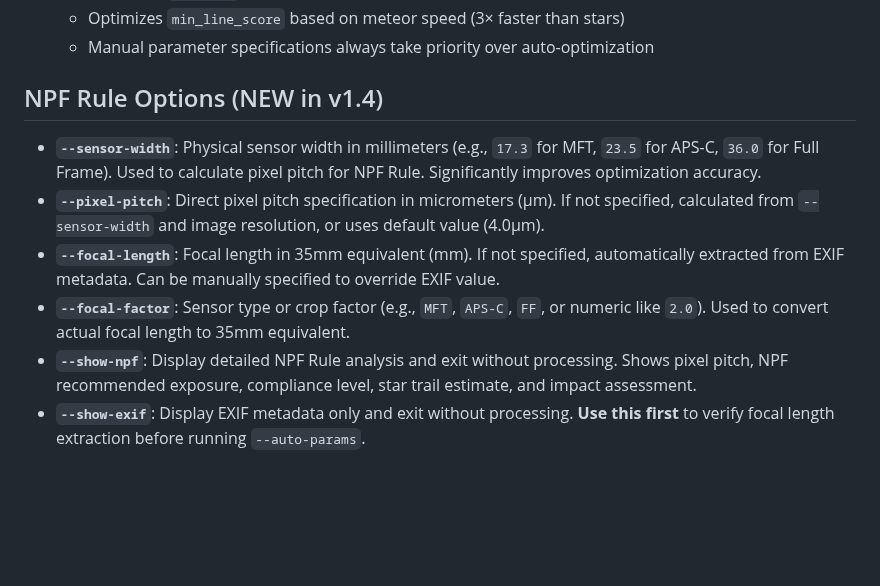
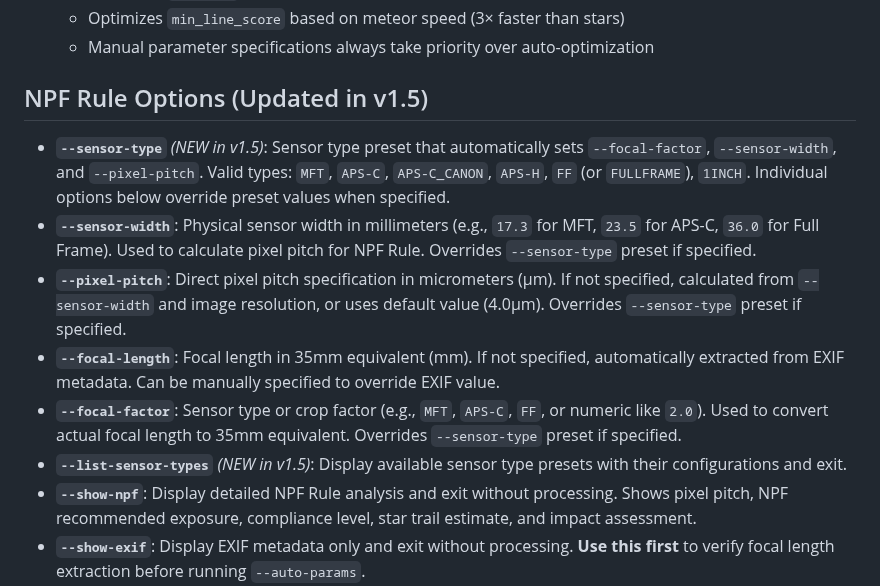
Before and after one commit to shin3tky/detect_meteors, a Markdown page: COMMAND_OPTIONS.md, the part around the change. GitHub-like rendering; blank space fills up the shorter version.

```diff
--- a/COMMAND_OPTIONS.md
+++ b/COMMAND_OPTIONS.md
@@ -32,11 +32,13 @@ All command-line flags for `detect_meteors_cli.py`, with defaults and guidance:
   - Optimizes `min_line_score` based on meteor speed (3× faster than stars)
   - Manual parameter specifications always take priority over auto-optimization
 
-## NPF Rule Options (NEW in v1.4)
-- **`--sensor-width`**: Physical sensor width in millimeters (e.g., `17.3` for MFT, `23.5` for APS-C, `36.0` for Full Frame). Used to calculate pixel pitch for NPF Rule. Significantly improves optimization accuracy.
-- **`--pixel-pitch`**: Direct pixel pitch specification in micrometers (μm). If not specified, calculated from `--sensor-width` and image resolution, or uses default value (4.0μm).
+## NPF Rule Options (Updated in v1.5)
+- **`--sensor-type`** *(NEW in v1.5)*: Sensor type preset that automatically sets `--focal-factor`, `--sensor-width`, and `--pixel-pitch`. Valid types: `MFT`, `APS-C`, `APS-C_CANON`, `APS-H`, `FF` (or `FULLFRAME`), `1INCH`. Individual options below override preset values when specified.
+- **`--sensor-width`**: Physical sensor width in millimeters (e.g., `17.3` for MFT, `23.5` for APS-C, `36.0` for Full Frame). Used to calculate pixel pitch for NPF Rule. Overrides `--sensor-type` preset if specified.
+- **`--pixel-pitch`**: Direct pixel pitch specification in micrometers (μm). If not specified, calculated from `--sensor-width` and image resolution, or uses default value (4.0μm). Overrides `--sensor-type` preset if specified.
 - **`--focal-length`**: Focal length in 35mm equivalent (mm). If not specified, automatically extracted from EXIF metadata. Can be manually specified to override EXIF value.
-- **`--focal-factor`**: Sensor type or crop factor (e.g., `MFT`, `APS-C`, `FF`, or numeric like `2.0`). Used to convert actual focal length to 35mm equivalent.
+- **`--focal-factor`**: Sensor type or crop factor (e.g., `MFT`, `APS-C`, `FF`, or numeric like `2.0`). Used to convert actual focal length to 35mm equivalent. Overrides `--sensor-type` preset if specified.
+- **`--list-sensor-types`** *(NEW in v1.5)*: Display available sensor type presets with their configurations and exit.
 - **`--show-npf`**: Display detailed NPF Rule analysis and exit without processing. Shows pixel pitch, NPF recommended exposure, compliance level, star trail estimate, and impact assessment.
 - **`--show-exif`**: Display EXIF metadata only and exit without processing. **Use this first** to verify focal length extraction before running `--auto-params`.
 
```
Also changed, not shown: RELEASE_NOTES_1.5.md (added, +340 -0 lines).
